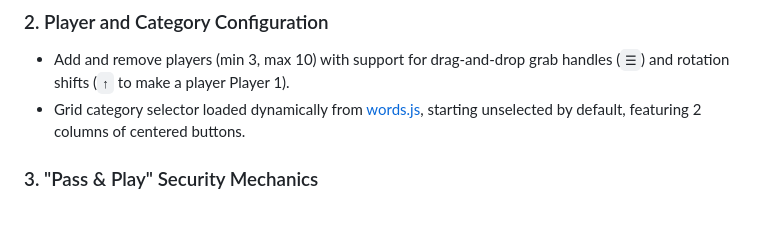
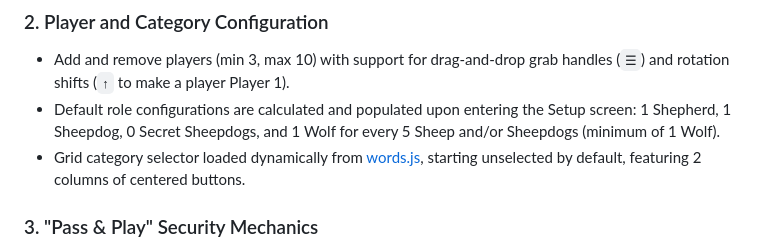
Before and after one commit to gdamiano/guess-the-word, a Markdown page: docs/project_overview.md, the part around the change. Rendered like a GitHub page; blank space fills up the shorter version.

Commit message:
Update project overview with default roles calculation logic note

```diff
--- a/docs/project_overview.md
+++ b/docs/project_overview.md
@@ -29,6 +29,7 @@ The application is structured as a single-page web app built on standard web tec
 
 ### 2. Player and Category Configuration
 * Add and remove players (min 3, max 10) with support for drag-and-drop grab handles (`☰`) and rotation shifts (`↑` to make a player Player 1).
+* Default role configurations are calculated and populated upon entering the Setup screen: 1 Shepherd, 1 Sheepdog, 0 Secret Sheepdogs, and 1 Wolf for every 5 Sheep and/or Sheepdogs (minimum of 1 Wolf).
 * Grid category selector loaded dynamically from [words.js](file:///c:/Users/pogoo/Documents/Cursor/Guess%20The%20Word/words.js), starting unselected by default, featuring 2 columns of centered buttons.
 
 ### 3. "Pass & Play" Security Mechanics
```
